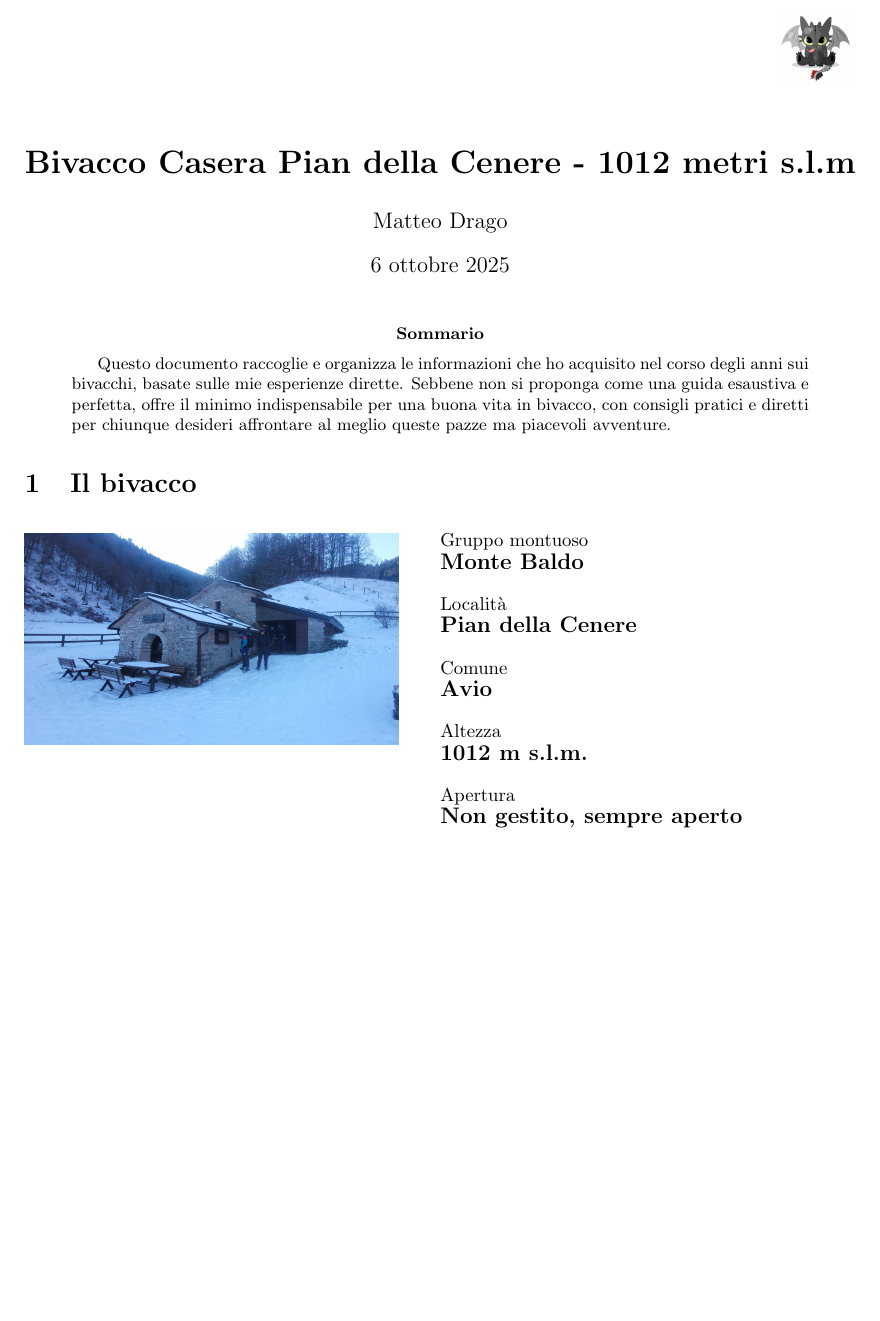
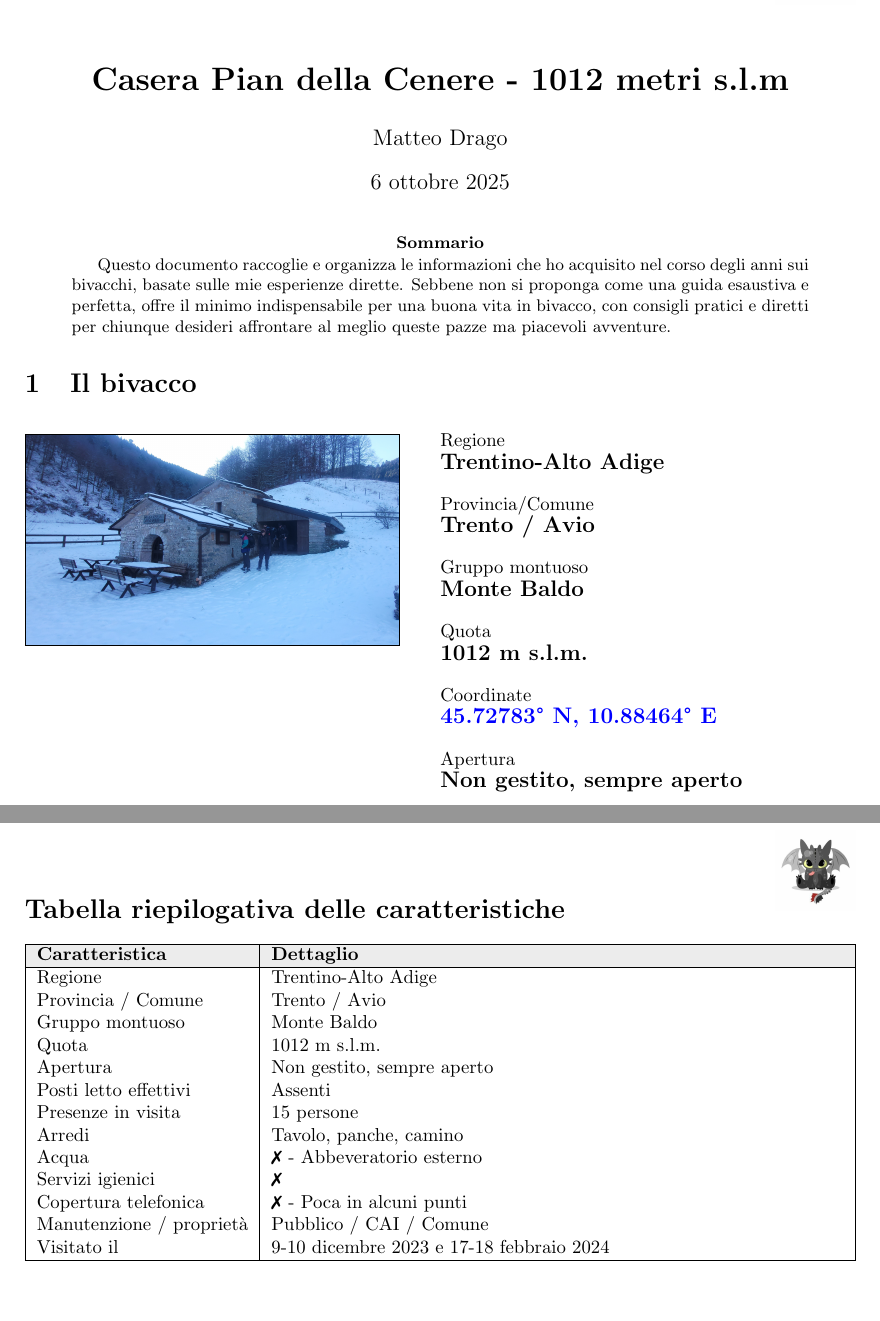
Before and after one commit to Drachooo/diario-bivacchi, a LaTeX paper (casera-pian_della_cenere/casera-pian_della_cenere.tex): part of page 1 of 3 before the commit and two parts of pages 1 and 4 of 4 after it, the two joined at a grey line, cut so that both start at the same text, the shorter picture padded with empty space. Compiled offline with pdfLaTeX.

Commit message:
Updated casera Pian della Cenere .tex and .pdf

```diff
--- a/casera-pian_della_cenere/casera-pian_della_cenere.tex
+++ b/casera-pian_della_cenere/casera-pian_della_cenere.tex
@@ -12,3 +26,2 @@
 \usepackage[colorlinks=true, allcolors=blue,
             pdfauthor={Matteo Drago},
-            pdftitle={Bivacco Casera Pian della Cenere},
@@ -43,23 +70,26 @@ Questo documento raccoglie e organizza le informazioni che ho acquisito nel cors
 \noindent
 \begin{minipage}[t]{0.45\textwidth}
   \vspace{0pt} % forza l'allineamento in alto
-\includegraphics[width=\linewidth,height=8cm,keepaspectratio]{images/bivacco.jpg}
+\includegraphics[width=\linewidth,height=8cm,keepaspectratio, frame]{images/bivacco.jpg}
 \end{minipage}%
 \hfill
 \begin{minipage}[t]{0.5\textwidth}
   \vspace{0pt} % forza l'allineamento in alto
 
+  Regione\\
+  \textbf{\large Trentino-Alto Adige}
+  \\[1em] % Aggiunge una riga vuota qui
+  Provincia/Comune\\
+  \textbf{\large Trento / Avio}
+  \\[1em] % Aggiunge una riga vuota qui
   Gruppo montuoso\\
   \textbf{\large Monte Baldo}
   \\[1em] % Aggiunge una riga vuota qui
-  Località\\
-  \textbf{\large Pian della Cenere}
+  Quota\\
+  \textbf{\large 1012 m s.l.m.}
   \\[1em] % Aggiunge una riga vuota qui
-  Comune\\
-  \textbf{\large Avio}
-  \\[1em] % Aggiunge una riga vuota qui
-  Altezza\\
-  \textbf{\large 1012 m s.l.m.}
+  Coordinate\\
+  \textbf{\large \href{https://maps.google.com/?q=45.72783,10.88464}{45.72783° N, 10.88464° E}}
   \\[1em] % Aggiunge una riga vuota qui
   Apertura\\
   \textbf{\large Non gestito, sempre aperto}
@@ -83,9 +113,6 @@ Ricavare la legna non è complesso dal momento che il bivacco è circondato dal
 \section{Come ci siamo arrivati}
 \subsection{Giro 1}
 Abbiamo trovato il bivacco mentre terminavamo il giro del bivacco malga-Lavacchio, è quindi possibile raggiungerlo percorrendo gli stessi sentieri.
-
-\subsection{Giro 2}
-In prossimità della casera si trova la Via Ferrata Gerardo Sega, un itinerario di livello intermedio situato nella Valle dei Mulini, con cenge esposte e tratti nel bosco che conducono al Monte Coalaz. Tuttavia causa maltempo non siamo riusciti a percorrerlo. È possibile raggiungere il bivacco anche in macchina, parcheggiando vicino alla malga che si erge vicino al bivacco.
 
 
 \begin{figure}[htbp!]
@@ -161,4 +196,31 @@ In prossimità della casera si trova la Via Ferrata Gerardo Sega, un itinerario
     \label{fig:panoramica_4_foto}
 \end{figure}
 
+\clearpage
+
+\section*{Tabella riepilogativa delle caratteristiche}
+
+\begin{tabularx}{\textwidth}{|l|X|}
+\hline
+\rowcolor{gray!15} \textbf{Caratteristica} & \textbf{Dettaglio} \\
+\hline
+Regione & Trentino-Alto Adige\\
+Provincia / Comune & Trento / Avio \\
+Gruppo montuoso & Monte Baldo \\
+Quota & 1012 m s.l.m. \\
+Apertura & Non gestito, sempre aperto \\
+Posti letto effettivi & Assenti \\
+Presenze in visita & 15 persone \\
+Arredi & Tavolo, panche, camino \\
+Acqua & \ding{55} - Abbeveratorio esterno\\
+Servizi igienici & \ding{55} \\
+Copertura telefonica & \ding{55} - Poca in alcuni punti \\
+Manutenzione / proprietà & Pubblico / CAI / Comune \\
+Visitato il & 9-10 dicembre 2023 e 17-18 febbraio 2024\\
+\hline
+\end{tabularx}
+
+
+
+
 \end{document}
```
Also changed, not shown: casera-pian_della_cenere/casera-pian_della_cenere.tex (44 more changed lines).
